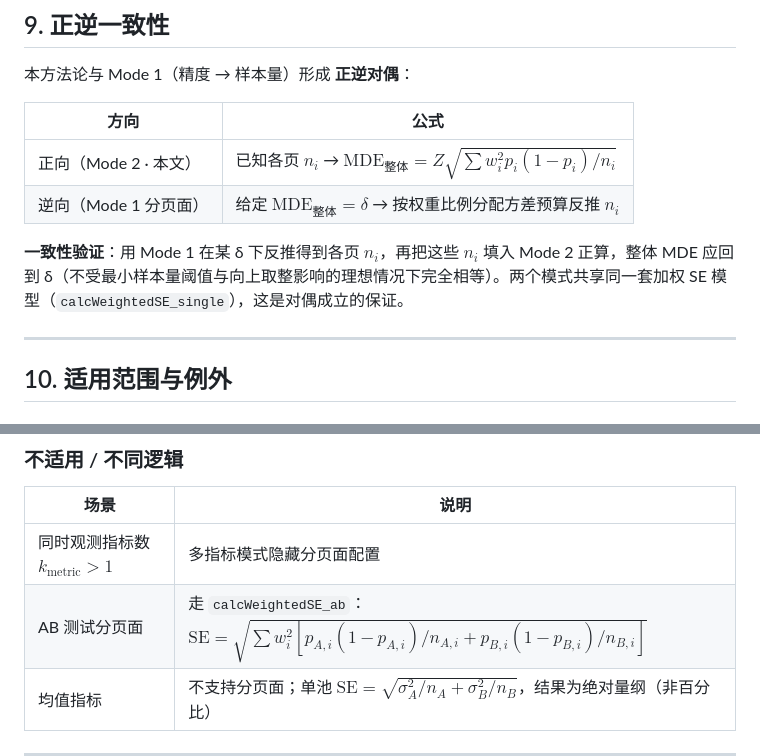
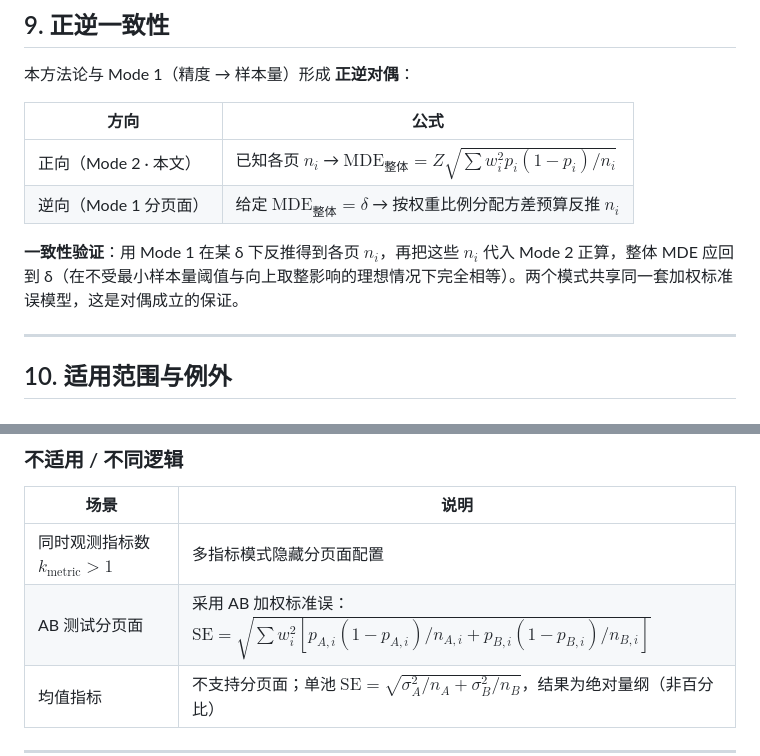
Before and after one commit to XueShaoy/urs_sample_size_calculator, a Markdown page: tools/sample-size/page-precision-methodology.md, 2 parts joined by grey strips. Drawn GitHub-style.

Commit message:
docs: 微调分页面精度方法论文档表述

```diff
--- a/tools/sample-size/page-precision-methodology.md
+++ b/tools/sample-size/page-precision-methodology.md
@@ -247,7 +247,7 @@ $$
 | 正向（Mode 2 · 本文） | 已知各页 $n_i$ → $\mathrm{MDE}_{\mathrm{整体}} = Z\sqrt{\sum w_i^2 p_i(1-p_i)/n_i}$ |
 | 逆向（Mode 1 分页面） | 给定 $\mathrm{MDE}_{\mathrm{整体}} = \delta$ → 按权重比例分配方差预算反推 $n_i$ |
 
-**一致性验证**：用 Mode 1 在某 δ 下反推得到各页 $n_i$，再把这些 $n_i$ 填入 Mode 2 正算，整体 MDE 应回到 δ（不受最小样本量阈值与向上取整影响的理想情况下完全相等）。两个模式共享同一套加权 SE 模型（`calcWeightedSE_single`），这是对偶成立的保证。
+**一致性验证**：用 Mode 1 在某 δ 下反推得到各页 $n_i$，再把这些 $n_i$ 代入 Mode 2 正算，整体 MDE 应回到 δ（在不受最小样本量阈值与向上取整影响的理想情况下完全相等）。两个模式共享同一套加权标准误模型，这是对偶成立的保证。
 
 ---
 
@@ -263,7 +263,7 @@ $$
 | 场景 | 说明 |
 |------|------|
 | 同时观测指标数 $k_{\mathrm{metric}} > 1$ | 多指标模式隐藏分页面配置 |
-| AB 测试分页面 | 走 `calcWeightedSE_ab`：$\mathrm{SE}=\sqrt{\sum w_i^2[p_{A,i}(1-p_{A,i})/n_{A,i}+p_{B,i}(1-p_{B,i})/n_{B,i}]}$ |
+| AB 测试分页面 | 采用 AB 加权标准误：$\mathrm{SE}=\sqrt{\sum w_i^2[p_{A,i}(1-p_{A,i})/n_{A,i}+p_{B,i}(1-p_{B,i})/n_{B,i}]}$ |
 | 均值指标 | 不支持分页面；单池 $\mathrm{SE}=\sqrt{\sigma_A^2/n_A+\sigma_B^2/n_B}$，结果为绝对量纲（非百分比） |
 
 ---
```
